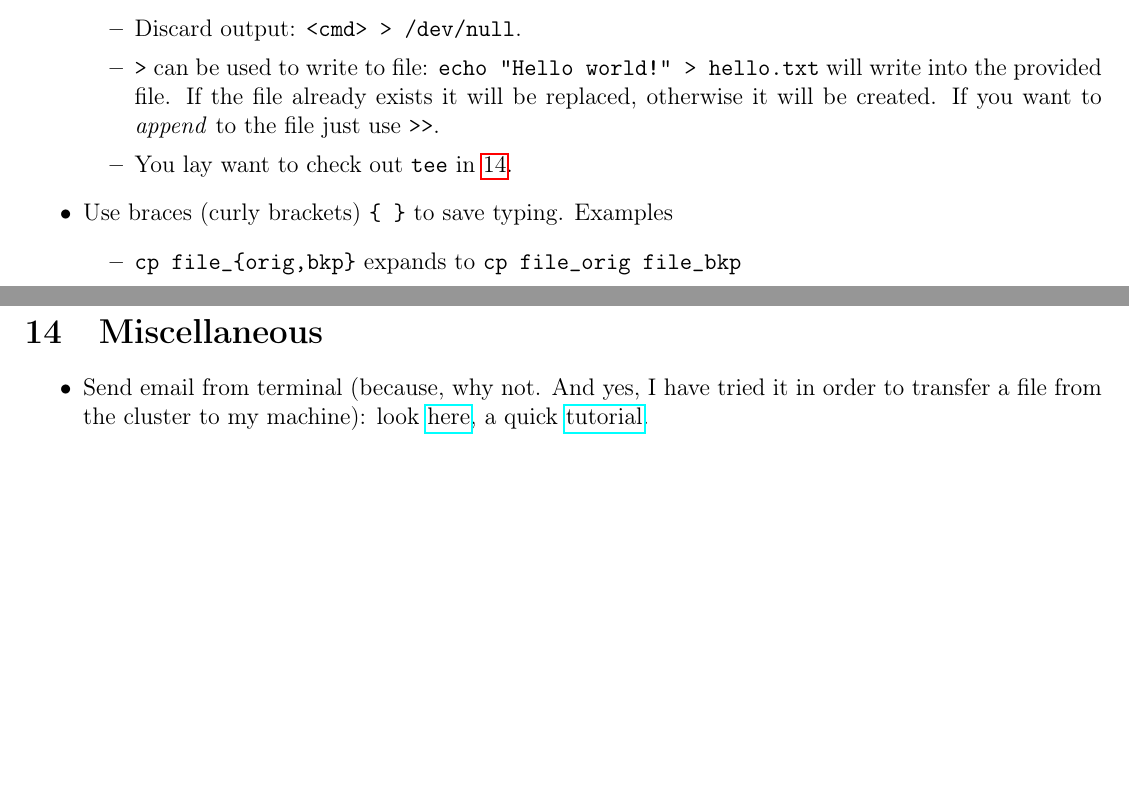
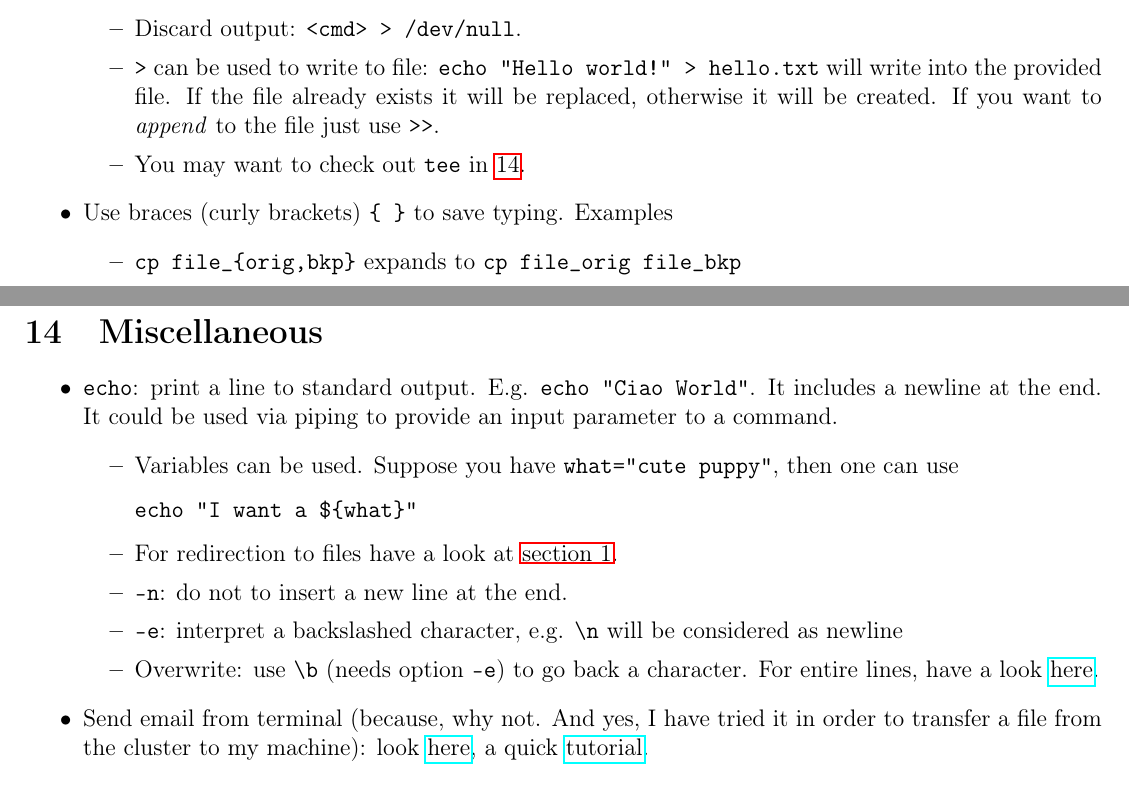
Before and after one commit to RiMillo/tips, a LaTeX document (tips.tex): two parts of pages 1 and 12 of 13, joined at a grey line, cut so that both start at the same text, the shorter picture padded with empty space. Compiled offline with pdfLaTeX.

Commit message:
Add echo

```diff
--- a/tips.tex
+++ b/tips.tex
@@ -60,7 +60,7 @@ There are different version of shell scripting, such as \texttt{bash}, \texttt{s
 \end{verbatim}
       \item Discard output: \texttt{<cmd> > /dev/null}.
       \item \verb|>| can be used to write to file: \verb|echo "Hello world!" > hello.txt| will write into the provided file. If the file already exists it will be replaced, otherwise it will be created. If you want to \emph{append} to the file just use \verb|>>|.
-      \item You lay want to check out \texttt{tee} in \ref{sec:misc}.
+      \item You may want to check out \texttt{tee} in \ref{sec:misc}.
     \end{itemize}
   \item Use braces (curly brackets) \verb|{ }| to save typing. Examples
     \begin{itemize}
@@ -516,6 +516,17 @@ Useful options:
 \section{Miscellaneous}
 \label{sec:misc}
 \begin{itemize}
+  \item \texttt{echo}: print a line to standard output. E.g. \verb|echo "Ciao World"|. It includes a newline at the end. It could be used via piping to provide an input parameter to a command.
+    \begin{itemize}
+      \item Variables can be used. Suppose you have \verb|what="cute puppy"|, then one can use
+\begin{verbatim}
+echo "I want a ${what}"
+\end{verbatim}
+      \item For redirection to files have a look at \autoref{sec:shell}.
+      \item \verb|-n|: do not to insert a new line at the end.
+      \item \verb|-e|: interpret a backslashed character, e.g. \verb|\n| will be considered as newline
+      \item Overwrite: use \verb|\b| (needs option \verb|-e|) to go back a character. For entire lines, have a look \href{https://stackoverflow.com/questions/11283625/overwrite-last-line-on-terminal}{here}.
+    \end{itemize}
   \item Send email from terminal (because, why not. And yes, I have tried it in order to transfer a file from the cluster to my machine): look \href{https://www.tecmint.com/send-email-attachment-from-linux-commandline/}{here}, a quick \href{https://www.interserver.net/tips/kb/linux-mail-command-usage-examples/}{tutorial}.
 \begin{verbatim}
   echo "Message Body Here" | \
```
